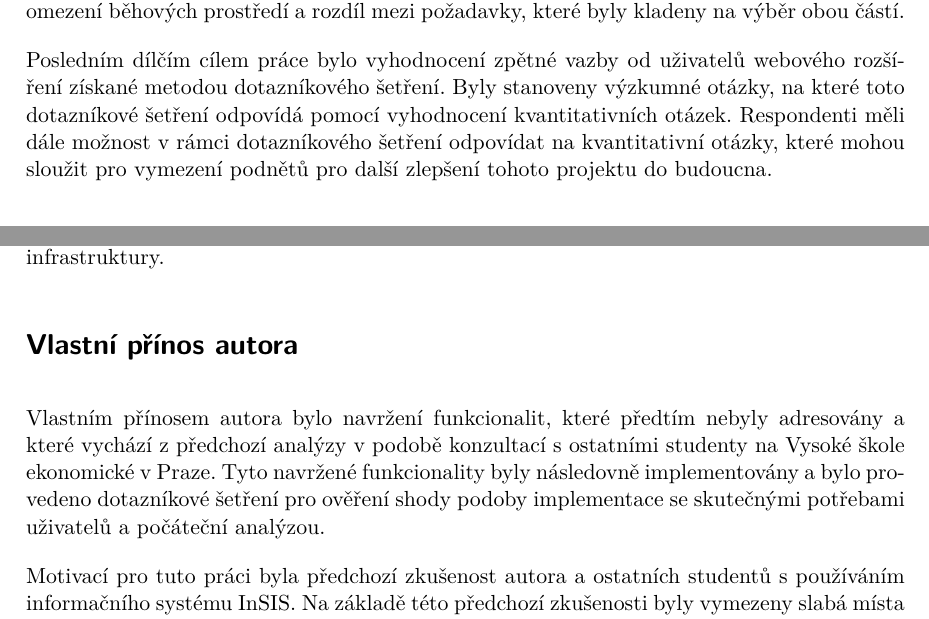
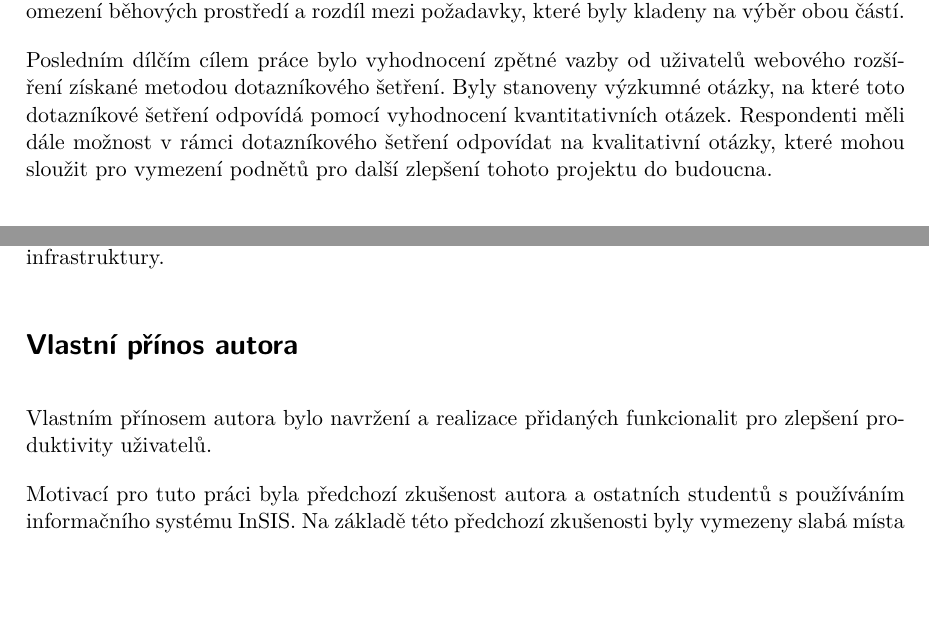
Before and after one commit to jirkavrba/bakalarska-prace-autoreferat, a LaTeX document (autoreferat.tex, which reads text.tex): two parts of pages 2 and 3 of 3, joined at a grey line, cut so that both start at the same text, the shorter picture padded with empty space. Compiled offline with pdfLaTeX.

Commit message:
Updates from Overleaf

```diff
--- a/text.tex
+++ b/text.tex
@@ -4,7 +4,7 @@ Hlavním cílem této práce byl návrh funkcionalit přidaných do integrované
 
 Druhým dílčím cílem práce bylo představení a srovnání dostupných technologií pro obě zmíněné části softwarového řešení a následný výběr použité technologie. Bylo představeno široké spektrum technologií společně s celou řadou programovacích jazyků. Dále byly vysvětleny omezení běhových prostředí a rozdíl mezi požadavky, které byly kladeny na výběr obou částí.
 
-Posledním dílčím cílem práce bylo vyhodnocení zpětné vazby od uživatelů webového rozšíření získané metodou dotazníkového šetření. Byly stanoveny výzkumné otázky, na které toto dotazníkové šetření odpovídá pomocí vyhodnocení kvantitativních otázek. Respondenti měli dále možnost v rámci dotazníkového šetření odpovídat na kvantitativní otázky, které mohou sloužit pro vymezení podnětů pro další zlepšení tohoto projektu do budoucna.
+Posledním dílčím cílem práce bylo vyhodnocení zpětné vazby od uživatelů webového rozšíření získané metodou dotazníkového šetření. Byly stanoveny výzkumné otázky, na které toto dotazníkové šetření odpovídá pomocí vyhodnocení kvantitativních otázek. Respondenti měli dále možnost v rámci dotazníkového šetření odpovídat na kvalitativní otázky, které mohou sloužit pro vymezení podnětů pro další zlepšení tohoto projektu do budoucna.
 
 \section*{\PouziteMetody}
 
@@ -20,8 +20,14 @@ Výsledkem práce je funkční, koherentní softwarové řešení v podobě roz
 
 \section*{\PrinosAutora}
 
-Vlastním přínosem autora bylo navržení funkcionalit, které předtím nebyly adresovány a které vychází z předchozí analýzy v podobě konzultací s ostatními studenty na Vysoké škole ekonomické v Praze. Tyto navržené funkcionality byly následovně implementovány a bylo provedeno dotazníkové šetření pro ověření shody podoby implementace se skutečnými potřebami uživatelů a počáteční analýzou.
+Vlastním přínosem autora bylo navržení a realizace přidaných funkcionalit pro zlepšení produktivity uživatelů.
 
 Motivací pro tuto práci byla předchozí zkušenost autora a ostatních studentů s používáním informačního systému InSIS. Na základě této předchozí zkušenosti byly vymezeny slabá místa s potenciálem pro zlepšení uživatelské produktivity při používání. Z odpovědí na kvalitativní otázky v rámci dotazníkového šetření vyplynulo, že uživatelé rozšíření jsou s jeho současnou podobou spokojení a že je pro ně používání tohoto rozšíření přínosné.
 
 % víc vlastních poznatků n shit a ne tolik ostatní
+
+% líp se používá systém
+
+% používají to ostatní lidi yay
+
+% základ pro budoucí vylepšení, motivace pro autory IS4U pro integraci těchto změn přímo do systému insis
```
